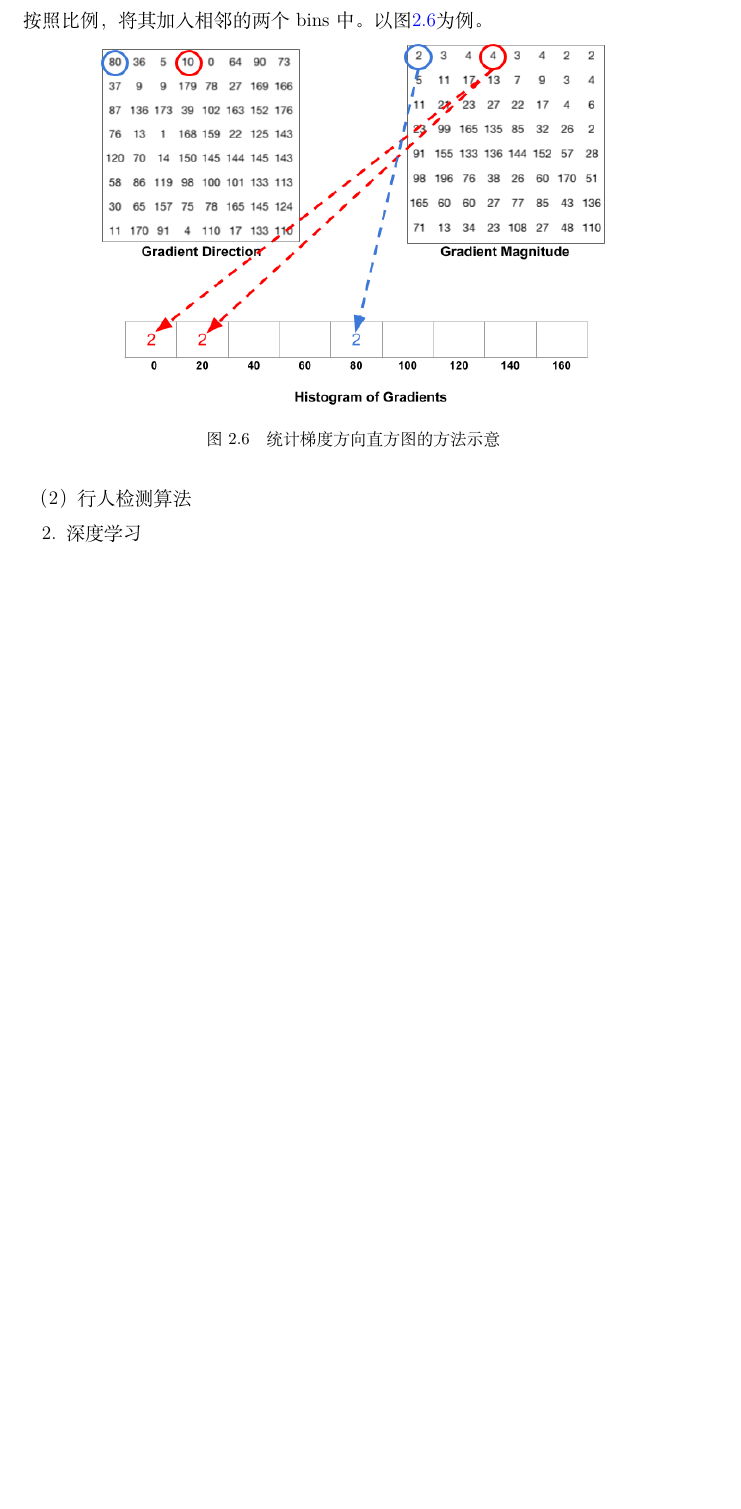
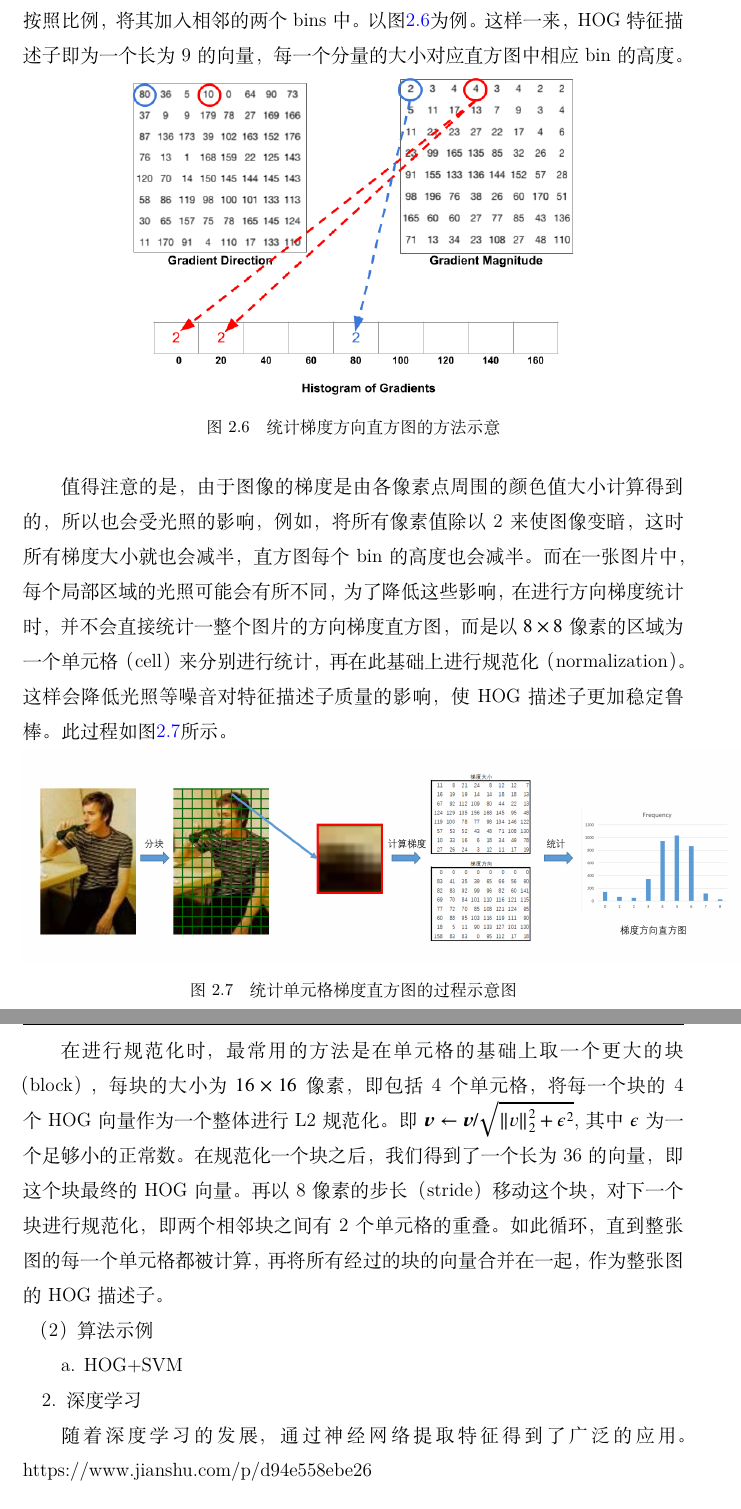
Before and after one commit to wwqqqqq/Pedestrian-Tracking-and-Following, a LaTeX thesis (main.tex, which reads chapters/algorithms.tex): part of page 16 of 20 before the commit and two parts of pages 16 and 17 of 21 after it, the two joined at a grey line, cut so that both start at the same text, the shorter picture padded with empty space. Compiled offline with XeLaTeX; a missing font is replaced by an installed copy or a similar font.

Commit message:
finish HOG part..

```diff
--- a/chapters/algorithms.tex
+++ b/chapters/algorithms.tex
@@ -115,18 +115,31 @@ g_y(x,y)=\begin{bmatrix}
 
-  在计算直方图时，我们取9个组（bins），分别对应$0^{\circ},20^{\circ},40^{\circ},\dots,160^{\circ}$，若一个像素处的梯度正好为20的整数倍，将其梯度大小加到对应的bin中；否则，按照比例，将其加入相邻的两个bins中。以图\ref{fig:distribute}为例。
+  在计算直方图时，我们取9个组（bins），分别对应$0^{\circ},20^{\circ},40^{\circ},\dots,160^{\circ}$，若一个像素处的梯度正好为20的整数倍，将其梯度大小加到对应的bin中；否则，按照比例，将其加入相邻的两个bins中。以图\ref{fig:distribute}为例。这样一来，HOG特征描述子即为一个长为9的向量，每一个分量的大小对应直方图中相应bin的高度。
 
 \begin{figure}[htb]
   \centering
-  \includegraphics[width=0.8\textwidth]{calc_histogram.png}
+  \includegraphics[width=0.7\textwidth]{calc_histogram.png}
   \caption{统计梯度方向直方图的方法示意}
   \label{fig:distribute}
 \end{figure}
 
+  值得注意的是，由于图像的梯度是由各像素点周围的颜色值大小计算得到的，所以也会受光照的影响，例如，将所有像素值除以2来使图像变暗，这时所有梯度大小就也会减半，直方图每个bin的高度也会减半。而在一张图片中，每个局部区域的光照可能会有所不同，为了降低这些影响，在进行方向梯度统计时，并不会直接统计一整个图片的方向梯度直方图，而是以$8\times8$像素的区域为一个单元格（cell）来分别进行统计，再在此基础上进行规范化（normalization）。这样会降低光照等噪音对特征描述子质量的影响，使HOG描述子更加稳定鲁棒。此过程如图\ref{fig:procedure}所示。
+
+\begin{figure}[htb]
+  \centering
+  \includegraphics[width=1.1\textwidth]{procedure.png}
+  \caption{统计单元格梯度直方图的过程示意图}
+  \label{fig:procedure}
+\end{figure}
+
+  在进行规范化时，最常用的方法是在单元格的基础上取一个更大的块（block），每块的大小为$16\times16$像素，即包括4个单元格，将每一个块的4个HOG向量作为一个整体进行L2规范化。即$\vec{v}\leftarrow\vec{v}/\sqrt{\lVert v \rVert^2_2 + \epsilon^2}$,其中$\epsilon$为一个足够小的正常数。在规范化一个块之后，我们得到了一个长为36的向量，即这个块最终的HOG向量。再以8像素的步长（stride）移动这个块，对下一个块进行规范化，即两个相邻块之间有2个单元格的重叠。如此循环，直到整张图的每一个单元格都被计算，再将所有经过的块的向量合并在一起，作为整张图的HOG描述子。
 
 
-\paragraph{行人检测算法}
+\paragraph{算法示例}
+  a. HOG+SVM
+
 
 \subsubsection{深度学习}
+  随着深度学习的发展，通过神经网络提取特征得到了广泛的应用。https://www.jianshu.com/p/d94e558ebe26
 
 \subsection{基于动态的追踪}
 
```
Also changed, not shown: figures/HOG_cell.png (added), figures/ewan_cluttered.png (added), figures/ewan_resize.jpg, figures/gradient_matrix.png (added), figures/img_cluttered.png (deleted), figures/procedure.png (added), figures/tmp.png (added), chapters/algorithms.tex (6 more changed lines), 1 other file.
